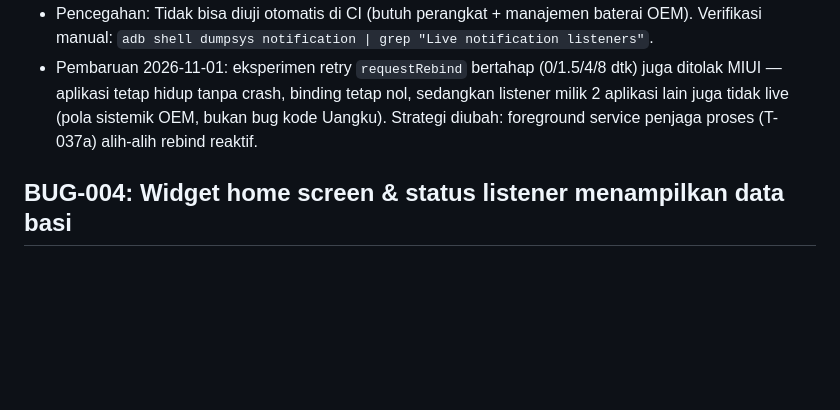
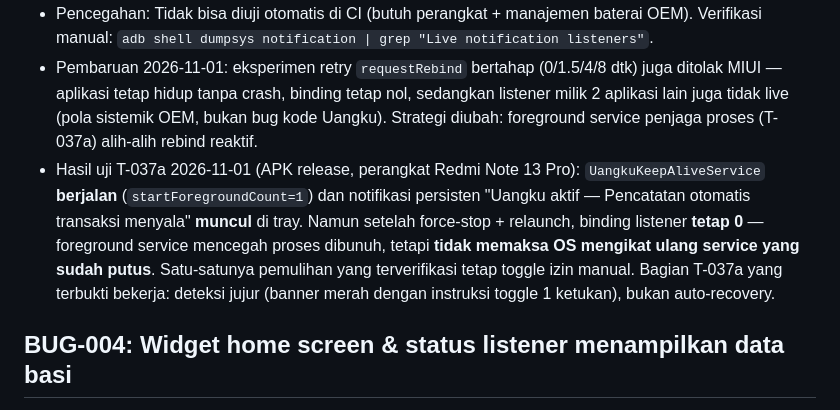
Before and after one commit to bimadji/uangku, a Markdown page: docs/BUG-LOG.md, the part around the change. Rendered like a GitHub page; blank space fills up the shorter version.

Commit message:
docs(bug-003): catat hasil uji T-037a — service jalan, binding tetap tidak pulih

```diff
--- a/docs/BUG-LOG.md
+++ b/docs/BUG-LOG.md
@@ -47,6 +47,7 @@ Aturan pencatatan ada di `docs/07-EXECUTION-PLAN.md` §1.4.
 - Perbaikan: (a) `onResume()` memanggil `requestListenerRebind()` sehingga setiap app dibuka service dipaksa tersambung lagi; (b) `onListenerConnected()` melakukan catch-up dengan mengiterasi `activeNotifications` dan mengirimkannya lewat jalur yang sama, sehingga notifikasi yang masih di tray saat service pulih ikut diproses (dedup mencegah pencatatan ganda).
 - Pencegahan: Tidak bisa diuji otomatis di CI (butuh perangkat + manajemen baterai OEM). Verifikasi manual: `adb shell dumpsys notification | grep "Live notification listeners"`.
 - Pembaruan 2026-11-01: eksperimen retry `requestRebind` bertahap (0/1.5/4/8 dtk) juga ditolak MIUI — aplikasi tetap hidup tanpa crash, binding tetap nol, sedangkan listener milik 2 aplikasi lain juga tidak live (pola sistemik OEM, bukan bug kode Uangku). Strategi diubah: foreground service penjaga proses (T-037a) alih-alih rebind reaktif.
+- Hasil uji T-037a 2026-11-01 (APK release, perangkat Redmi Note 13 Pro): `UangkuKeepAliveService` **berjalan** (`startForegroundCount=1`) dan notifikasi persisten "Uangku aktif — Pencatatan otomatis transaksi menyala" **muncul** di tray. Namun setelah force-stop + relaunch, binding listener **tetap 0** — foreground service mencegah proses dibunuh, tetapi **tidak memaksa OS mengikat ulang service yang sudah putus**. Satu-satunya pemulihan yang terverifikasi tetap toggle izin manual. Bagian T-037a yang terbukti bekerja: deteksi jujur (banner merah dengan instruksi toggle 1 ketukan), bukan auto-recovery.
 
 ## BUG-004: Widget home screen & status listener menampilkan data basi
 - Status: Diperbaiki di T-035 (PR #34)
```
